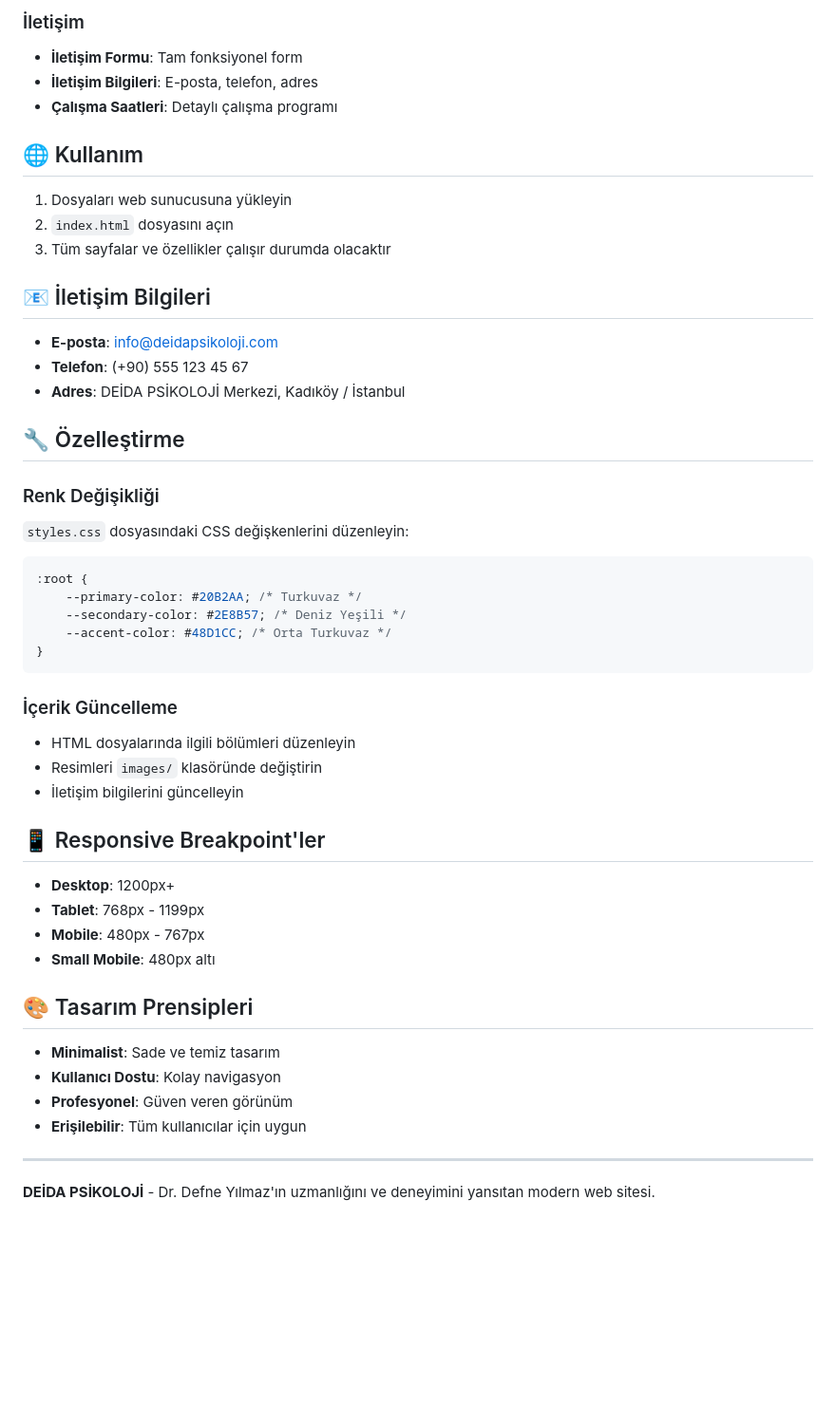
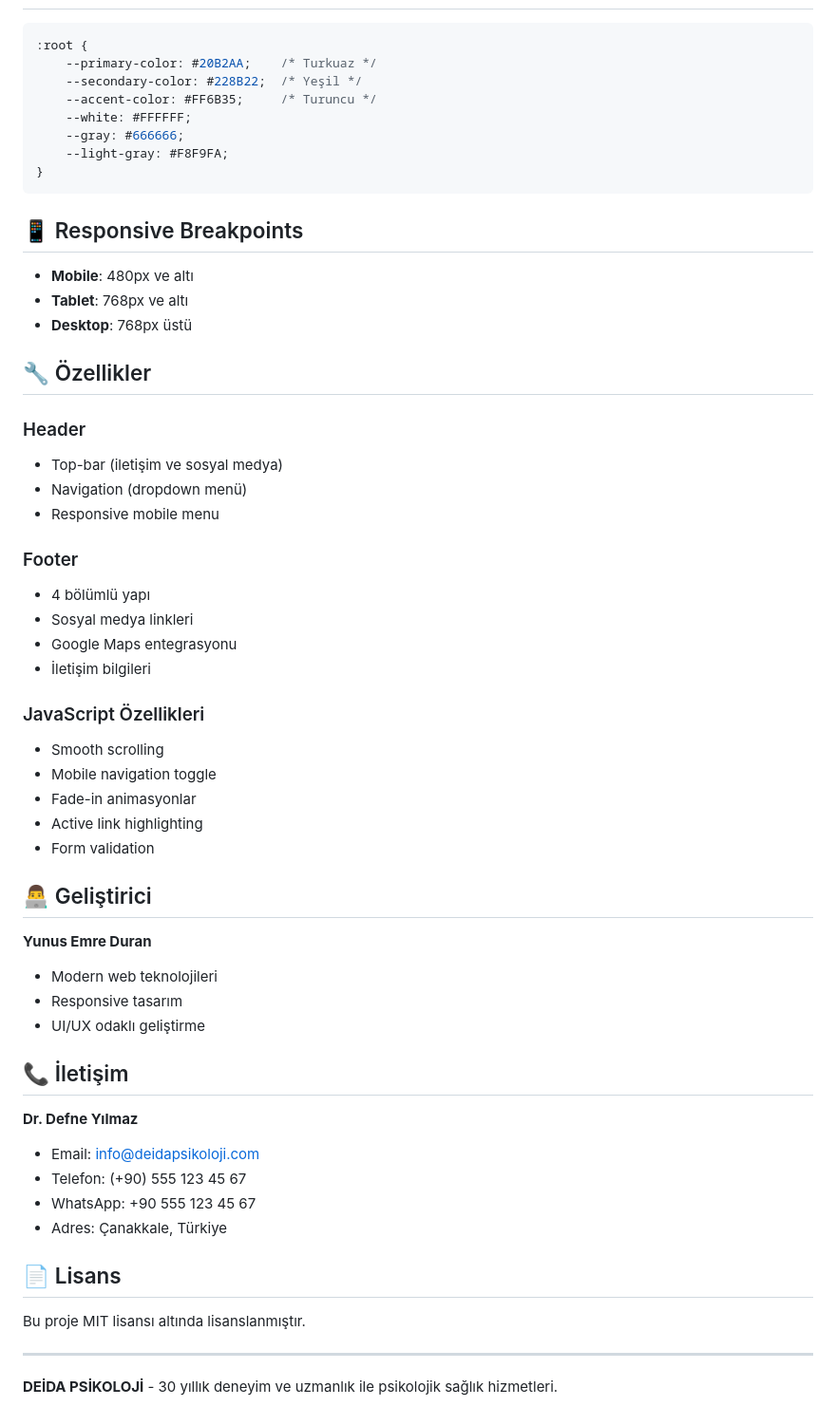
Before and after one commit to yunuseduran/deida-psikoloji, a Markdown page: README.md, the part around one of its changes. Shown at 95% size. Drawn GitHub-style; blank space fills up the shorter version.

````diff
--- a/README.md
+++ b/README.md
@@ -129,51 +97,59 @@ deida/
-### İletişim
-- **İletişim Formu**: Tam fonksiyonel form
-- **İletişim Bilgileri**: E-posta, telefon, adres
-- **Çalışma Saatleri**: Detaylı çalışma programı
-
-## 🌐 Kullanım
-
-1. Dosyaları web sunucusuna yükleyin
-2. `index.html` dosyasını açın
-3. Tüm sayfalar ve özellikler çalışır durumda olacaktır
-
-## 📧 İletişim Bilgileri
-
-- **E-posta**: info@deidapsikoloji.com
-- **Telefon**: (+90) 555 123 45 67
-- **Adres**: DEİDA PSİKOLOJİ Merkezi, Kadıköy / İstanbul
-
-## 🔧 Özelleştirme
-
-### Renk Değişikliği
-`styles.css` dosyasındaki CSS değişkenlerini düzenleyin:
 ```css
 :root {
-    --primary-color: #20B2AA; /* Turkuvaz */
-    --secondary-color: #2E8B57; /* Deniz Yeşili */
-    --accent-color: #48D1CC; /* Orta Turkuvaz */
+    --primary-color: #20B2AA;    /* Turkuaz */
+    --secondary-color: #228B22;  /* Yeşil */
+    --accent-color: #FF6B35;     /* Turuncu */
+    --white: #FFFFFF;
+    --gray: #666666;
+    --light-gray: #F8F9FA;
 }
 ```
 
-### İçerik Güncelleme
-- HTML dosyalarında ilgili bölümleri düzenleyin
-- Resimleri `images/` klasöründe değiştirin
-- İletişim bilgilerini güncelleyin
+## 📱 Responsive Breakpoints
 
-## 📱 Responsive Breakpoint'ler
+- **Mobile**: 480px ve altı
+- **Tablet**: 768px ve altı
+- **Desktop**: 768px üstü
 
-- **Desktop**: 1200px+
-- **Tablet**: 768px - 1199px
-- **Mobile**: 480px - 767px
-- **Small Mobile**: 480px altı
+## 🔧 Özellikler
 
-## 🎨 Tasarım Prensipleri
+### Header
+- Top-bar (iletişim ve sosyal medya)
+- Navigation (dropdown menü)
+- Responsive mobile menu
 
-- **Minimalist**: Sade ve temiz tasarım
-- **Kullanıcı Dostu**: Kolay navigasyon
-- **Profesyonel**: Güven veren görünüm
-- **Erişilebilir**: Tüm kullanıcılar için uygun
+### Footer
+- 4 bölümlü yapı
+- Sosyal medya linkleri
+- Google Maps entegrasyonu
+- İletişim bilgileri
+
+### JavaScript Özellikleri
+- Smooth scrolling
+- Mobile navigation toggle
+- Fade-in animasyonlar
+- Active link highlighting
+- Form validation
+
+## 👨‍💻 Geliştirici
+
+**Yunus Emre Duran**
+- Modern web teknolojileri
+- Responsive tasarım
+- UI/UX odaklı geliştirme
+
+## 📞 İletişim
+
+**Dr. Defne Yılmaz**
+- Email: info@deidapsikoloji.com
+- Telefon: (+90) 555 123 45 67
+- WhatsApp: +90 555 123 45 67
+- Adres: Çanakkale, Türkiye
+
+## 📄 Lisans
+
+Bu proje MIT lisansı altında lisanslanmıştır.
 
 ---
 
-**DEİDA PSİKOLOJİ** - Dr. Defne Yılmaz'ın uzmanlığını ve deneyimini yansıtan modern web sitesi.
+**DEİDA PSİKOLOJİ** - 30 yıllık deneyim ve uzmanlık ile psikolojik sağlık hizmetleri.
````
Also changed, not shown: other parts of README.md (+76 -108 lines).
